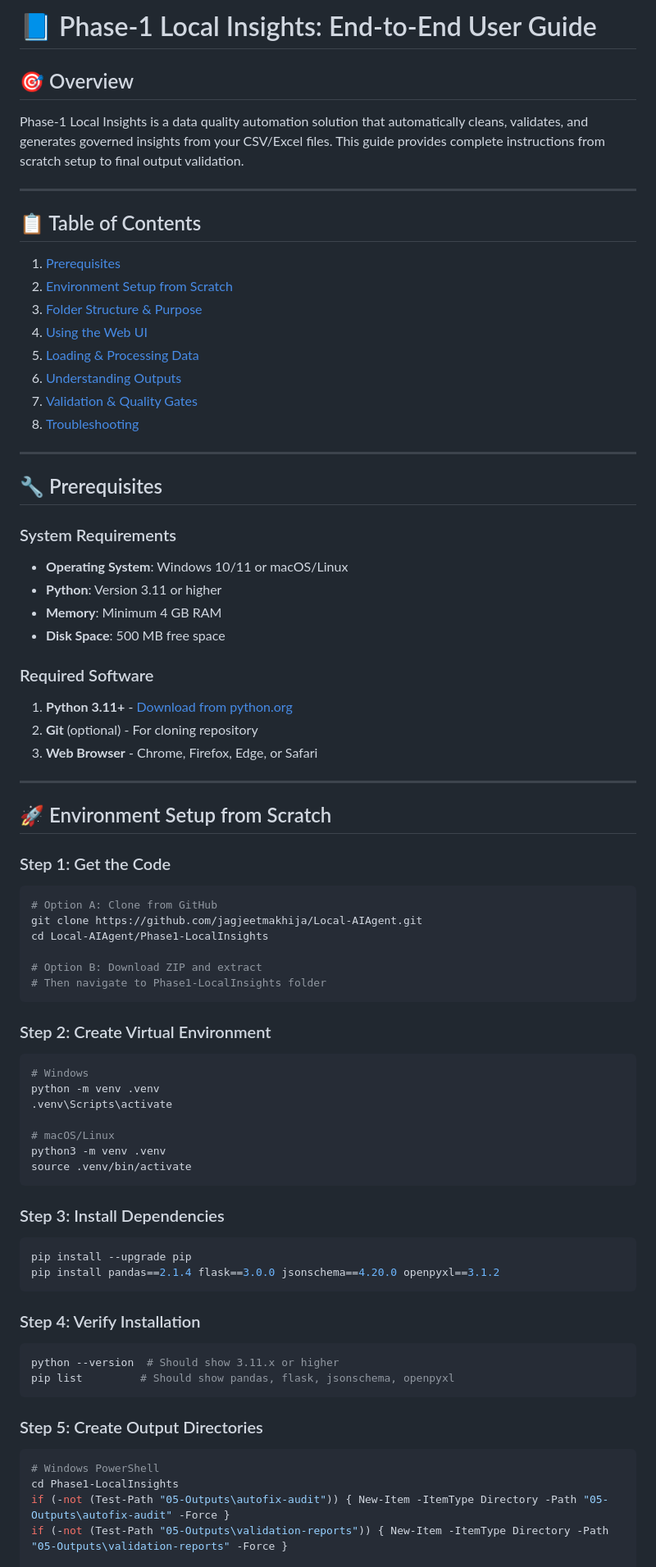
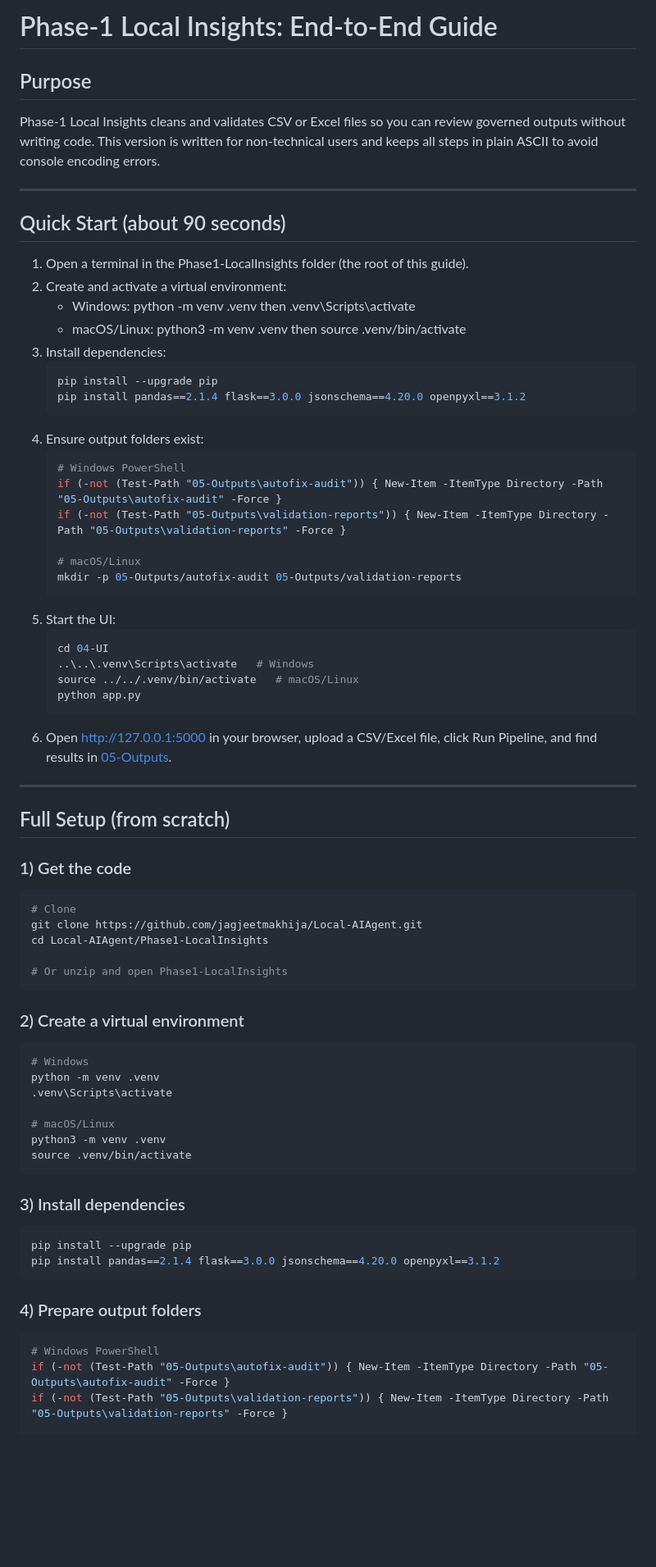
Before and after one commit to jagjeetmakhija/DataQualityGatekeeper, a Markdown page: E2E-README.md, the part around one of its changes. Shown at 82% size. Drawn GitHub-style; blank space fills up the shorter version.

````diff
--- a/E2E-README.md
+++ b/E2E-README.md
@@ -1,50 +1,51 @@
-# 📘 Phase-1 Local Insights: End-to-End User Guide
+# Phase-1 Local Insights: End-to-End Guide
 
-## 🎯 Overview
-Phase-1 Local Insights is a data quality automation solution that automatically cleans, validates, and generates governed insights from your CSV/Excel files. This guide provides complete instructions from scratch setup to final output validation.
+## Purpose
+Phase-1 Local Insights cleans and validates CSV or Excel files so you can review governed outputs without writing code. This version is written for non-technical users and keeps all steps in plain ASCII to avoid console encoding errors.
 
 ---
 
-## 📋 Table of Contents
-1. [Prerequisites](#prerequisites)
-2. [Environment Setup from Scratch](#environment-setup-from-scratch)
-3. [Folder Structure & Purpose](#folder-structure--purpose)
-4. [Using the Web UI](#using-the-web-ui)
-5. [Loading & Processing Data](#loading--processing-data)
-6. [Understanding Outputs](#understanding-outputs)
-7. [Validation & Quality Gates](#validation--quality-gates)
-8. [Troubleshooting](#troubleshooting)
+## Quick Start (about 90 seconds)
+1. Open a terminal in the Phase1-LocalInsights folder (the root of this guide).
+2. Create and activate a virtual environment:
+   - Windows: python -m venv .venv then .venv\Scripts\activate
+   - macOS/Linux: python3 -m venv .venv then source .venv/bin/activate
+3. Install dependencies:
+   ```bash
+   pip install --upgrade pip
+   pip install pandas==2.1.4 flask==3.0.0 jsonschema==4.20.0 openpyxl==3.1.2
+   ```
+4. Ensure output folders exist:
+   ```bash
+   # Windows PowerShell
+   if (-not (Test-Path "05-Outputs\autofix-audit")) { New-Item -ItemType Directory -Path "05-Outputs\autofix-audit" -Force }
+   if (-not (Test-Path "05-Outputs\validation-reports")) { New-Item -ItemType Directory -Path "05-Outputs\validation-reports" -Force }
+
+   # macOS/Linux
+   mkdir -p 05-Outputs/autofix-audit 05-Outputs/validation-reports
+   ```
+5. Start the UI:
+   ```bash
+   cd 04-UI
+   ..\..\.venv\Scripts\activate   # Windows
+   source ../../.venv/bin/activate   # macOS/Linux
+   python app.py
+   ```
+6. Open http://127.0.0.1:5000 in your browser, upload a CSV/Excel file, click Run Pipeline, and find results in [05-Outputs](05-Outputs).
 
 ---
 
-## 🔧 Prerequisites
-
-### System Requirements
-- **Operating System**: Windows 10/11 or macOS/Linux
-- **Python**: Version 3.11 or higher
-- **Memory**: Minimum 4 GB RAM
-- **Disk Space**: 500 MB free space
-
-### Required Software
-1. **Python 3.11+** - [Download from python.org](https://www.python.org/downloads/)
-2. **Git** (optional) - For cloning repository
-3. **Web Browser** - Chrome, Firefox, Edge, or Safari
-
----
-
-## 🚀 Environment Setup from Scratch
-
-### Step 1: Get the Code
+## Full Setup (from scratch)
+### 1) Get the code
 ```bash
-# Option A: Clone from GitHub
+# Clone
 git clone https://github.com/jagjeetmakhija/Local-AIAgent.git
 cd Local-AIAgent/Phase1-LocalInsights
 
-# Option B: Download ZIP and extract
-# Then navigate to Phase1-LocalInsights folder
+# Or unzip and open Phase1-LocalInsights
 ```
 
-### Step 2: Create Virtual Environment
+### 2) Create a virtual environment
 ```bash
 # Windows
 python -m venv .venv
@@ -55,22 +56,15 @@ python3 -m venv .venv
 source .venv/bin/activate
 ```
 
-### Step 3: Install Dependencies
+### 3) Install dependencies
 ```bash
 pip install --upgrade pip
 pip install pandas==2.1.4 flask==3.0.0 jsonschema==4.20.0 openpyxl==3.1.2
 ```
 
-### Step 4: Verify Installation
-```bash
-python --version  # Should show 3.11.x or higher
-pip list         # Should show pandas, flask, jsonschema, openpyxl
-```
-
-### Step 5: Create Output Directories
+### 4) Prepare output folders
 ```bash
 # Windows PowerShell
-cd Phase1-LocalInsights
 if (-not (Test-Path "05-Outputs\autofix-audit")) { New-Item -ItemType Directory -Path "05-Outputs\autofix-audit" -Force }
 if (-not (Test-Path "05-Outputs\validation-reports")) { New-Item -ItemType Directory -Path "05-Outputs\validation-reports" -Force }
 
````
Also changed, not shown: other parts of E2E-README.md (+105 -370 lines).
